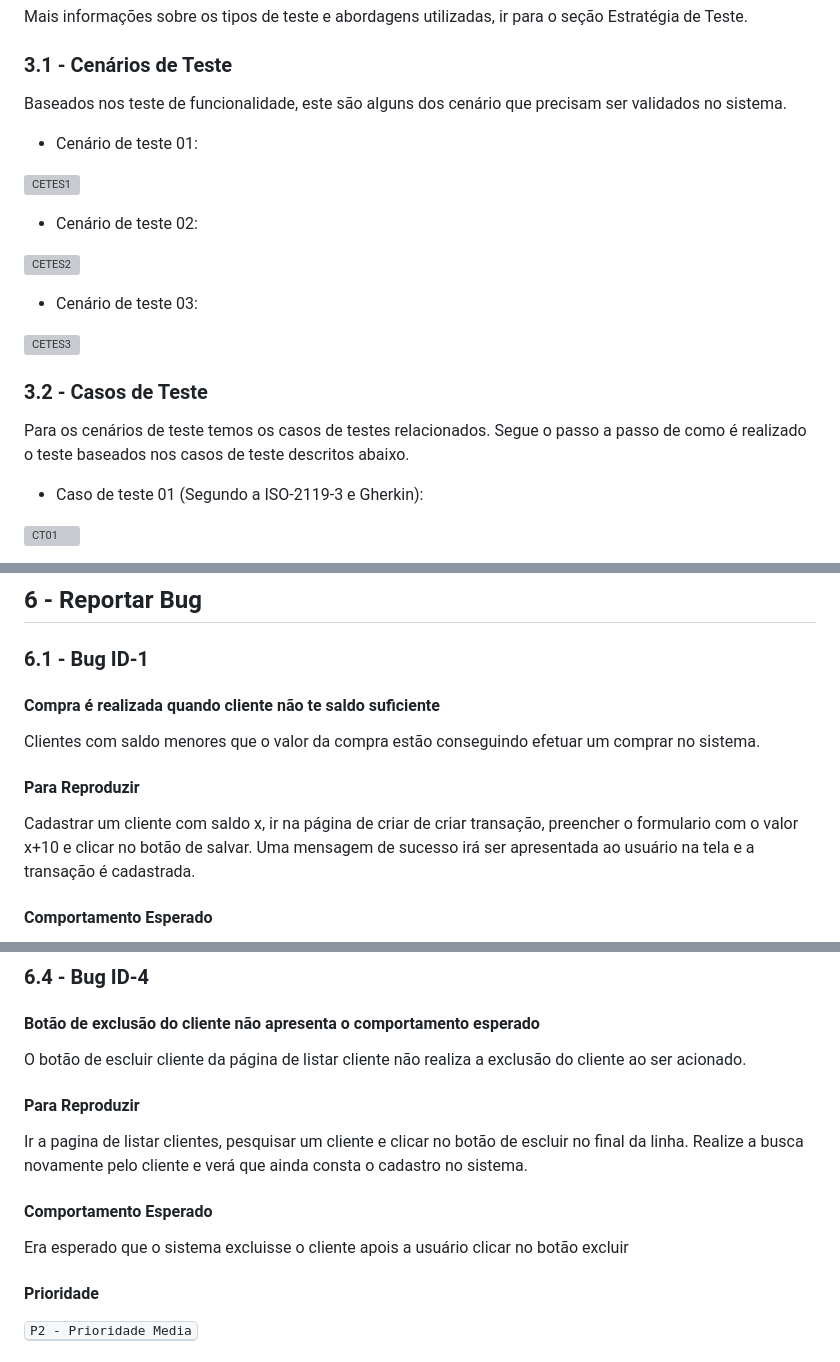
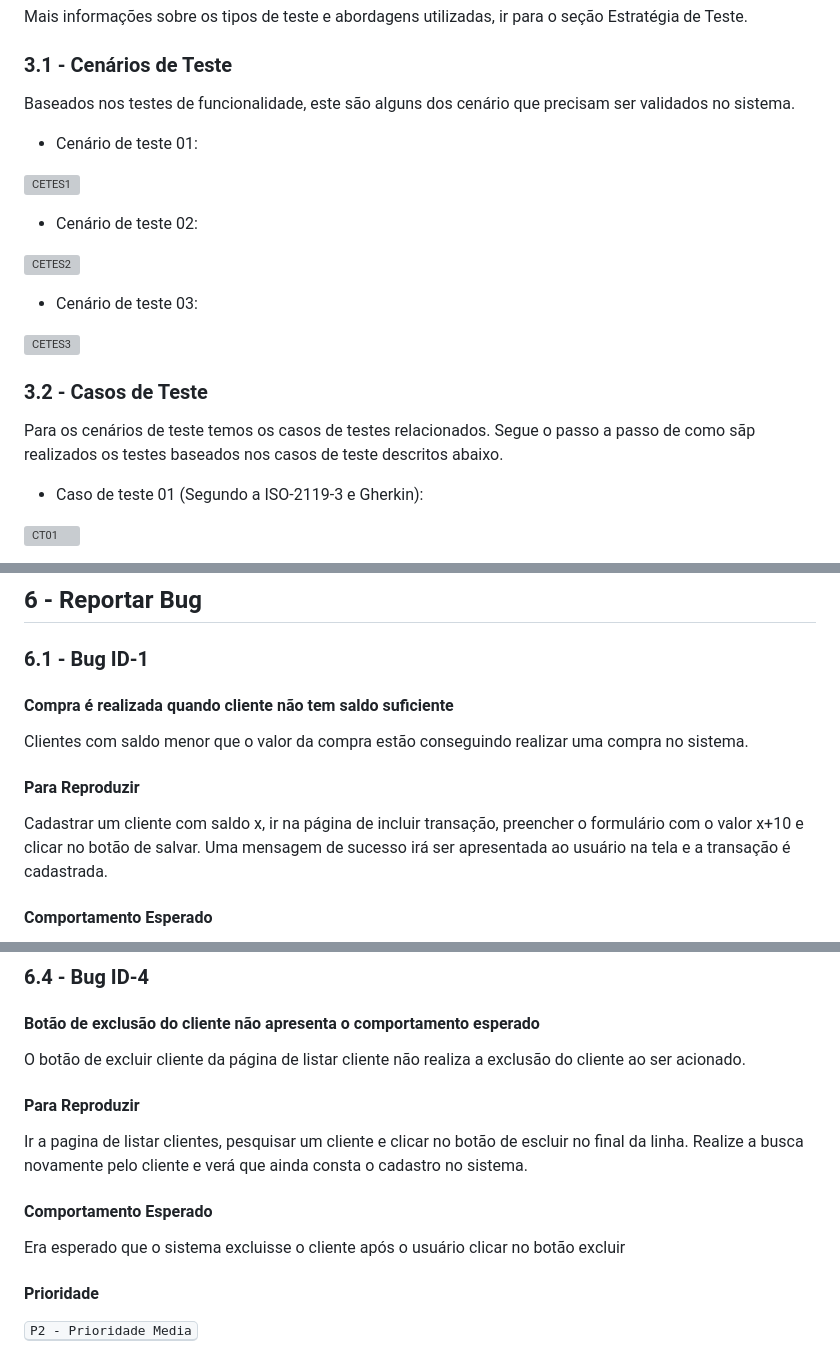
Before and after one commit to Nicolly-Oliveira/DesafioTecnicoRPE, a Markdown page: README.md, 3 parts joined by grey strips. Drawn GitHub-style; grey boxes are pictures that could not be loaded.

```diff
--- a/README.md
+++ b/README.md
@@ -53,7 +53,7 @@ Mais informações sobre os tipos de teste e abordagens utilizadas, ir para o se
 
 ### 3.1 - Cenários de Teste
 
-Baseados nos teste de funcionalidade, este são alguns dos cenário que precisam ser validados no sistema.
+Baseados nos testes de funcionalidade, este são alguns dos cenário que precisam ser validados no sistema.
 
  - Cenário de teste 01:
 
@@ -70,7 +70,7 @@ Baseados nos teste de funcionalidade, este são alguns dos cenário que precisam
 ### 3.2 - Casos de Teste
 
 Para os cenários de teste temos os casos de testes relacionados.
-Segue o passo a passo de como é realizado o teste baseados nos casos de teste descritos abaixo.
+Segue o passo a passo de como sãp realizados os testes baseados nos casos de teste descritos abaixo.
 
  - Caso de teste 01 (Segundo a ISO-2119-3 e Gherkin):
 
@@ -119,13 +119,13 @@ avaliar teste      |   02/04/2023   | 02/04/2023
 
  ### 6.1 - Bug ID-1
 
-   #### Compra é realizada quando cliente não te saldo suficiente
+   #### Compra é realizada quando cliente não tem saldo suficiente
 
-   Clientes com saldo menores que o valor da compra estão conseguindo efetuar um comprar no sistema.
+   Clientes com saldo menor que o valor da compra estão conseguindo realizar uma compra no sistema.
 
    #### Para Reproduzir
 
-   Cadastrar um cliente com saldo x, ir na página de criar de criar transação, preencher o formulario com o valor x+10 e clicar no botão de salvar.
+   Cadastrar um cliente com saldo x, ir na página de incluir transação, preencher o formulário com o valor x+10 e clicar no botão de salvar.
    Uma mensagem de sucesso irá ser apresentada ao usuário na tela e a transação é cadastrada.
 
    #### Comportamento Esperado
@@ -208,7 +208,7 @@ avaliar teste      |   02/04/2023   | 02/04/2023
 
    #### Botão de exclusão do cliente não apresenta o comportamento esperado
 
-   O botão de escluir cliente da página de listar cliente não realiza a exclusão do cliente ao ser acionado.
+   O botão de excluir cliente da página de listar cliente não realiza a exclusão do cliente ao ser acionado.
 
    #### Para Reproduzir
 
@@ -217,7 +217,7 @@ avaliar teste      |   02/04/2023   | 02/04/2023
 
    #### Comportamento Esperado
 
-   Era esperado que o sistema excluisse o cliente apois a usuário clicar no botão excluir
+   Era esperado que o sistema excluisse o cliente após o usuário clicar no botão excluir
 
    #### Prioridade
 
```
